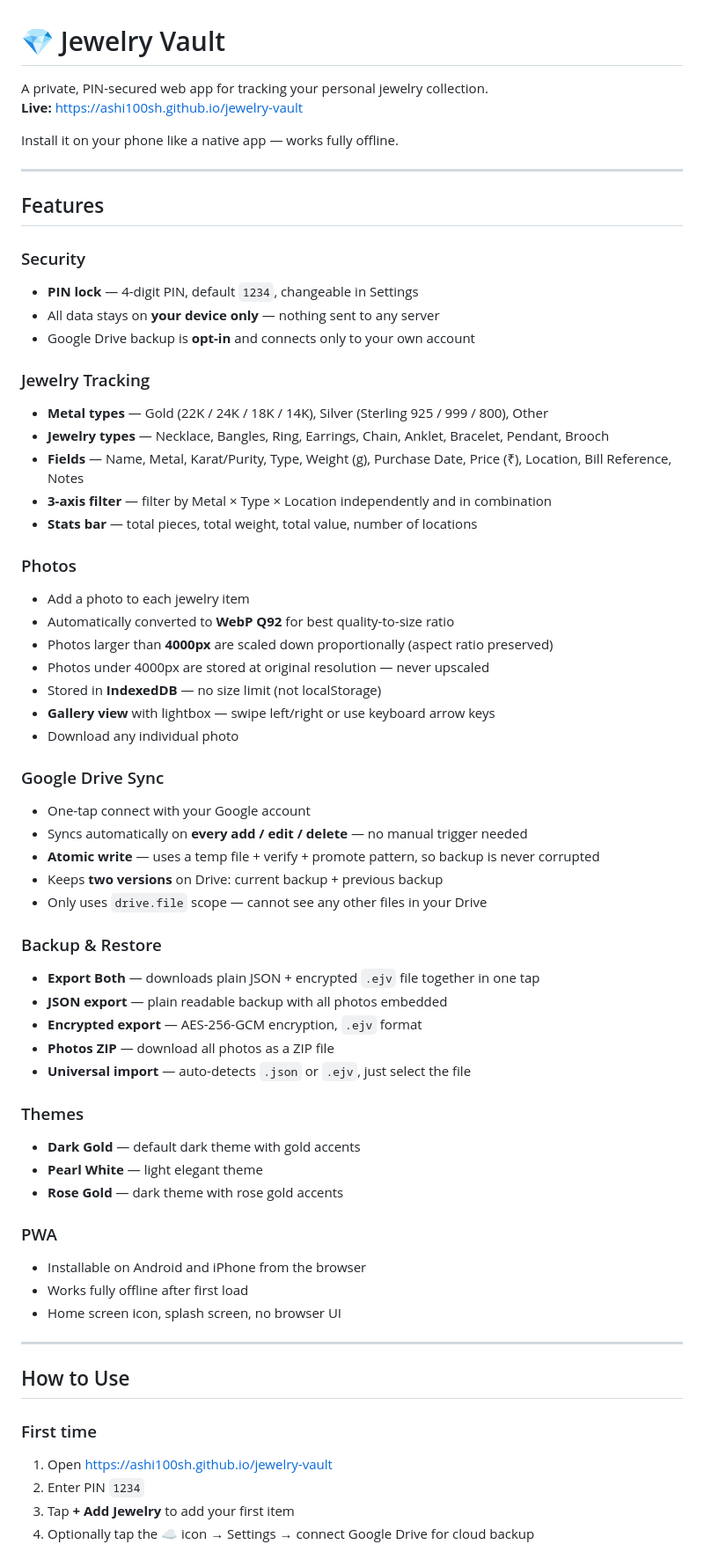
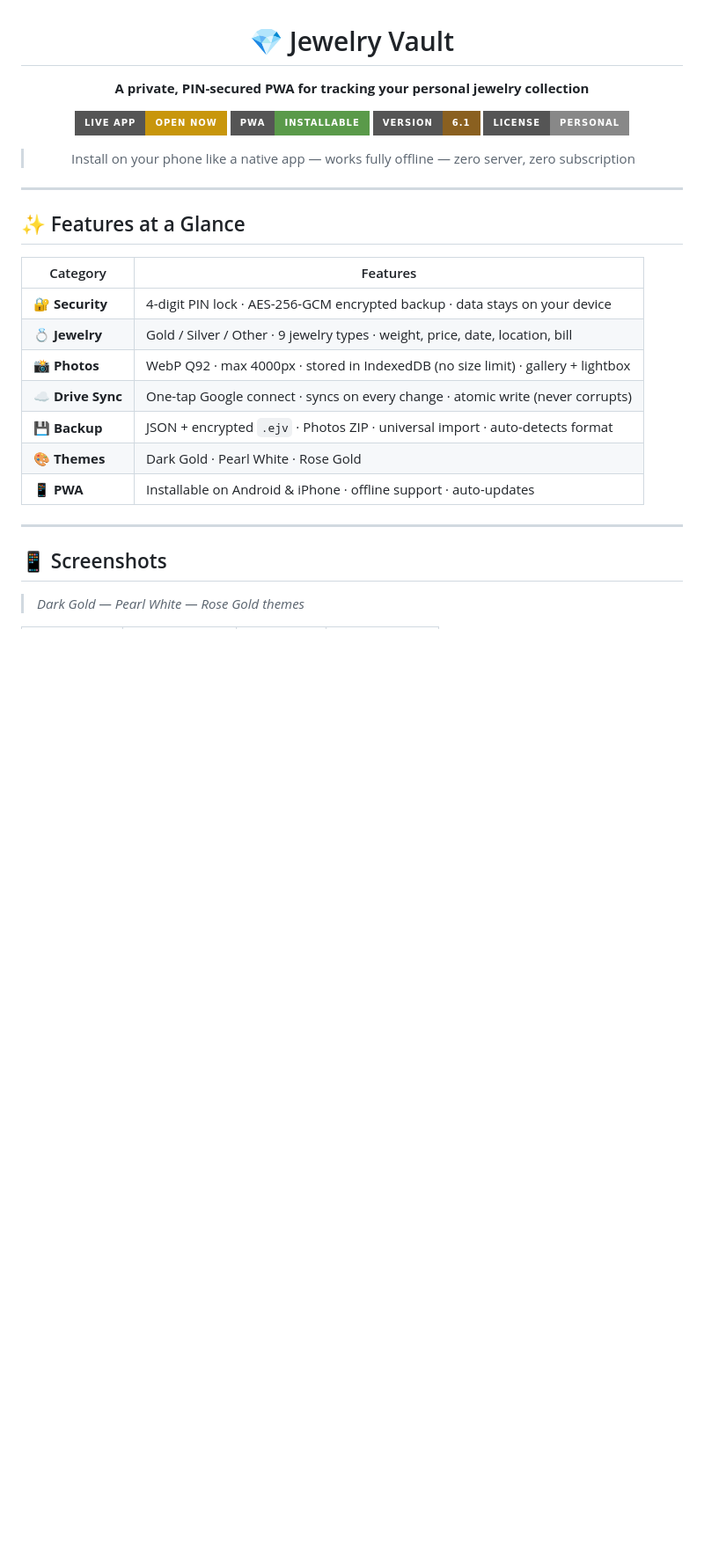
Before and after one commit to ashi100sh/jewelry-vault, a Markdown page: README.md, the part around one of its changes. Shown at 88% size. GitHub-like rendering; badges without logos; blank space fills up the shorter version.

```diff
--- a/README.md
+++ b/README.md
@@ -1,66 +3,33 @@
 # 💎 Jewelry Vault
 
-A private, PIN-secured web app for tracking your personal jewelry collection.
-**Live:** https://ashi100sh.github.io/jewelry-vault
+**A private, PIN-secured PWA for tracking your personal jewelry collection**
 
-Install it on your phone like a native app — works fully offline.
+[![Live App](https://img.shields.io/badge/Live%20App-Open%20Now-C8960C?style=for-the-badge&logo=github)](https://ashi100sh.github.io/jewelry-vault)
+[![PWA](https://img.shields.io/badge/PWA-Installable-5A9A4A?style=for-the-badge&logo=pwa)](https://ashi100sh.github.io/jewelry-vault)
+[![Version](https://img.shields.io/badge/Version-6.1-8A6020?style=for-the-badge)](#)
+[![License](https://img.shields.io/badge/License-Personal-888?style=for-the-badge)](#)
+
+> Install on your phone like a native app — works fully offline — zero server, zero subscription
+
+</div>
 
 ---
 
-## Features
+## ✨ Features at a Glance
 
-### Security
-- **PIN lock** — 4-digit PIN, default `1234`, changeable in Settings
-- All data stays on **your device only** — nothing sent to any server
-- Google Drive backup is **opt-in** and connects only to your own account
-
-### Jewelry Tracking
-- **Metal types** — Gold (22K / 24K / 18K / 14K), Silver (Sterling 925 / 999 / 800), Other
-- **Jewelry types** — Necklace, Bangles, Ring, Earrings, Chain, Anklet, Bracelet, Pendant, Brooch
-- **Fields** — Name, Metal, Karat/Purity, Type, Weight (g), Purchase Date, Price (₹), Location, Bill Reference, Notes
-- **3-axis filter** — filter by Metal × Type × Location independently and in combination
-- **Stats bar** — total pieces, total weight, total value, number of locations
-
-### Photos
-- Add a photo to each jewelry item
-- Automatically converted to **WebP Q92** for best quality-to-size ratio
-- Photos larger than **4000px** are scaled down proportionally (aspect ratio preserved)
-- Photos under 4000px are stored at original resolution — never upscaled
-- Stored in **IndexedDB** — no size limit (not localStorage)
-- **Gallery view** with lightbox — swipe left/right or use keyboard arrow keys
-- Download any individual photo
-
-### Google Drive Sync
-- One-tap connect with your Google account
-- Syncs automatically on **every add / edit / delete** — no manual trigger needed
-- **Atomic write** — uses a temp file + verify + promote pattern, so backup is never corrupted
-- Keeps **two versions** on Drive: current backup + previous backup
-- Only uses `drive.file` scope — cannot see any other files in your Drive
-
-### Backup & Restore
-- **Export Both** — downloads plain JSON + encrypted `.ejv` file together in one tap
-- **JSON export** — plain readable backup with all photos embedded
-- **Encrypted export** — AES-256-GCM encryption, `.ejv` format
-- **Photos ZIP** — download all photos as a ZIP file
-- **Universal import** — auto-detects `.json` or `.ejv`, just select the file
-
-### Themes
-- **Dark Gold** — default dark theme with gold accents
-- **Pearl White** — light elegant theme
-- **Rose Gold** — dark theme with rose gold accents
-
-### PWA
-- Installable on Android and iPhone from the browser
-- Works fully offline after first load
-- Home screen icon, splash screen, no browser UI
+| Category | Features |
+|----------|----------|
+| 🔐 **Security** | 4-digit PIN lock · AES-256-GCM encrypted backup · data stays on your device |
+| 💍 **Jewelry** | Gold / Silver / Other · 9 jewelry types · weight, price, date, location, bill |
+| 📸 **Photos** | WebP Q92 · max 4000px · stored in IndexedDB (no size limit) · gallery + lightbox |
+| ☁️ **Drive Sync** | One-tap Google connect · syncs on every change · atomic write (never corrupts) |
+| 💾 **Backup** | JSON + encrypted `.ejv` · Photos ZIP · universal import · auto-detects format |
+| 🎨 **Themes** | Dark Gold · Pearl White · Rose Gold |
+| 📱 **PWA** | Installable on Android & iPhone · offline support · auto-updates |
 
 ---
 
-## How to Use
+## 📱 Screenshots
 
-### First time
-1. Open https://ashi100sh.github.io/jewelry-vault
-2. Enter PIN `1234`
-3. Tap **+ Add Jewelry** to add your first item
-4. Optionally tap the **☁** icon → Settings → connect Google Drive for cloud backup
+> *Dark Gold — Pearl White — Rose Gold themes*
 
```
Also changed, not shown: other parts of README.md (+180 -73 lines).
